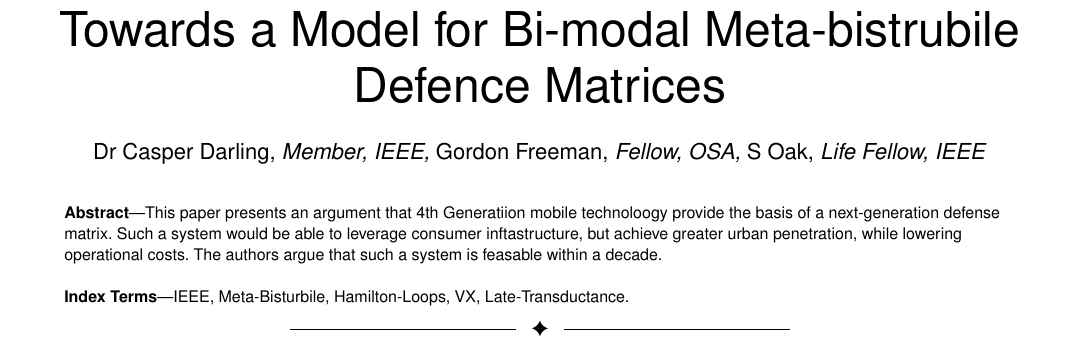
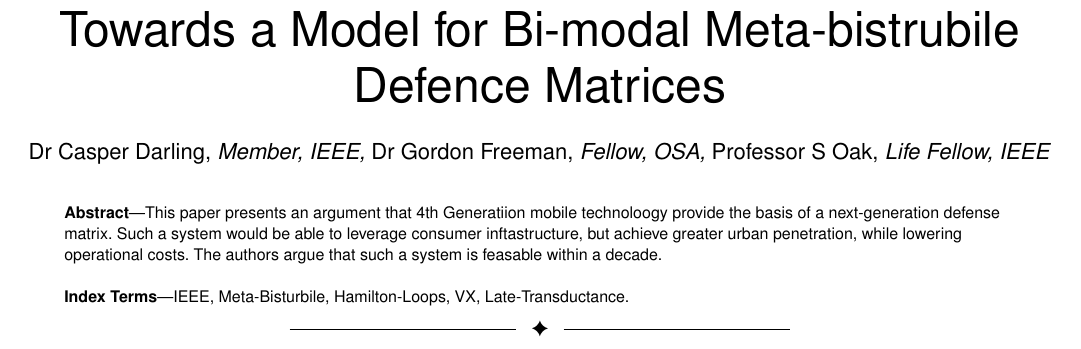
Before and after one commit to salimfadhley/hoax1, a LaTeX paper (tex/bare_adv.tex): part of page 1 of 4, cut so that both start at the same text. Compiled offline with pdfLaTeX; a missing font is replaced by an installed copy or a similar font; a LaTeX package or settings file that is missing is left out.

Commit message:
Some fixes

```diff
--- a/tex/bare_adv.tex
+++ b/tex/bare_adv.tex
@@ -549,8 +549,8 @@ pdfkeywords={VX,defense grid,meta-bisturbile,bi-modal,consumer}}%<^!CHANGE!
 % received ..."  text while in non-compsoc journals this is reversed. Sigh.
 
 \author{Dr Casper Darling,~\IEEEmembership{Member,~IEEE,}
-        Gordon Freeman,~\IEEEmembership{Fellow,~OSA,}
-        S Oak,~\IEEEmembership{Life~Fellow,~IEEE}% <-this % stops a space
+        Dr Gordon Freeman,~\IEEEmembership{Fellow,~OSA,}
+        Professor S Oak,~\IEEEmembership{Life~Fellow,~IEEE}% <-this % stops a space
 \IEEEcompsocitemizethanks{\IEEEcompsocthanksitem Casper Darling was with the Department
 of Electrical and Computer Engineering, Georgia Institute of Technology, Atlanta,
 GA, 30332.\protect\\
```
